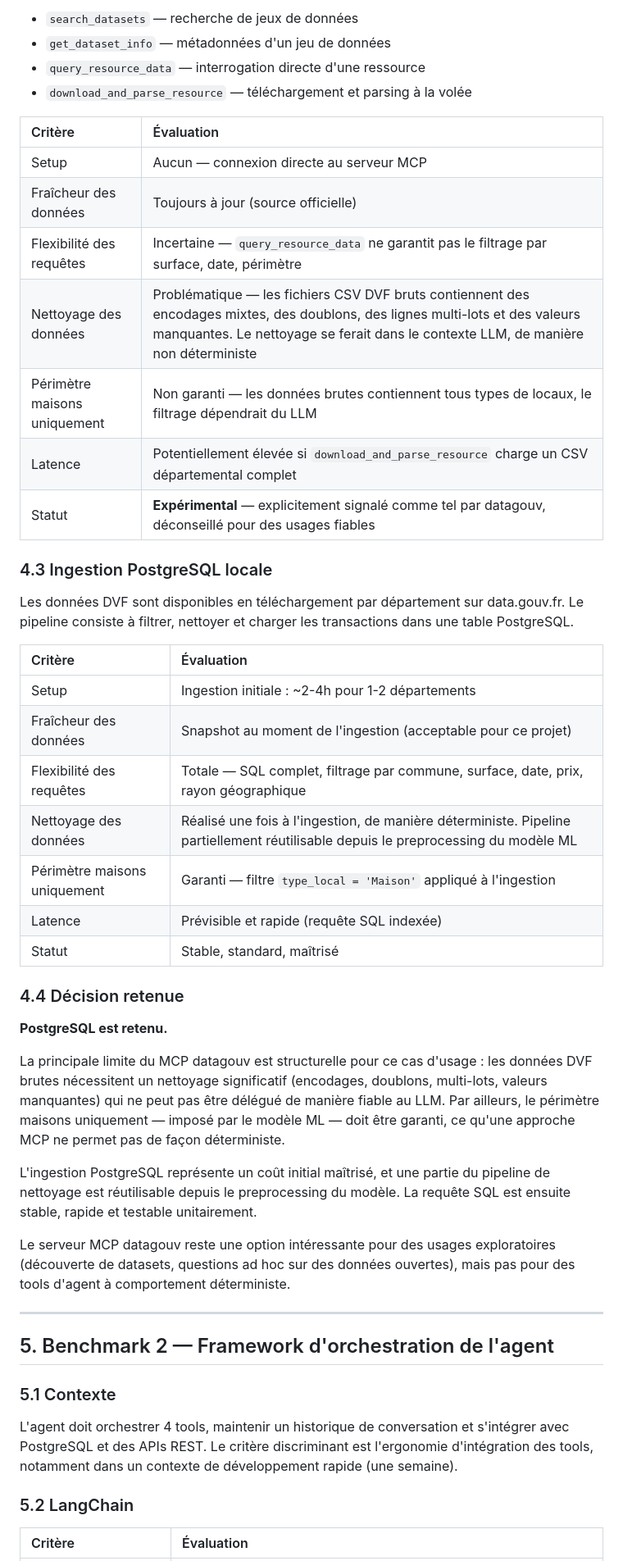
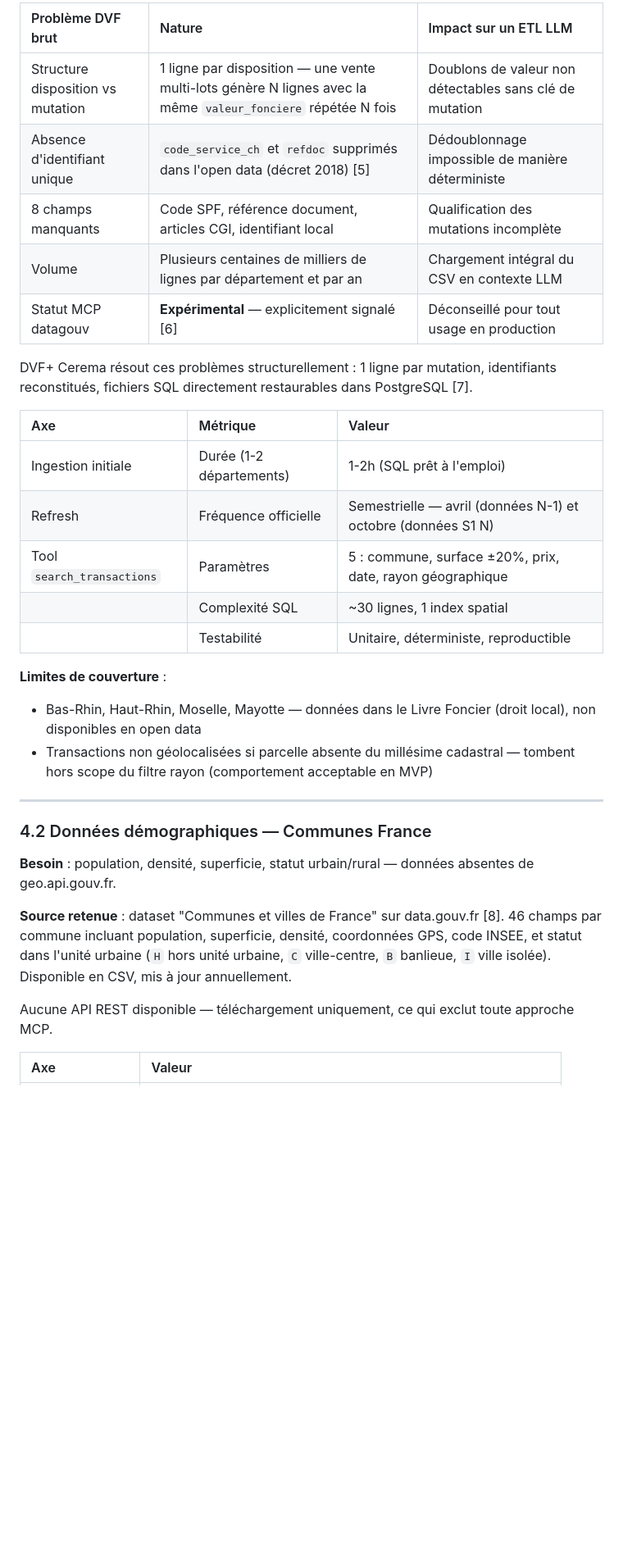
Before and after one commit to VestiC1/Projet-Agent-IA-Immo, a Markdown page: docs/benchmark.md, the part around one of its changes. Shown at 82% size. Drawn GitHub-style; blank space fills up the shorter version.

```diff
--- a/docs/benchmark.md
+++ b/docs/benchmark.md
@@ -48,52 +52,35 @@ Les tools exposés sont :
 
-- `search_datasets` — recherche de jeux de données
-- `get_dataset_info` — métadonnées d'un jeu de données
-- `query_resource_data` — interrogation directe d'une ressource
-- `download_and_parse_resource` — téléchargement et parsing à la volée
+| Problème DVF brut | Nature | Impact sur un ETL LLM |
+|:---|:---|:---|
+| Structure disposition vs mutation | 1 ligne par disposition — une vente multi-lots génère N lignes avec la même `valeur_fonciere` répétée N fois | Doublons de valeur non détectables sans clé de mutation |
+| Absence d'identifiant unique | `code_service_ch` et `refdoc` supprimés dans l'open data (décret 2018) [5] | Dédoublonnage impossible de manière déterministe |
+| 8 champs manquants | Code SPF, référence document, articles CGI, identifiant local | Qualification des mutations incomplète |
+| Volume | Plusieurs centaines de milliers de lignes par département et par an | Chargement intégral du CSV en contexte LLM |
+| Statut MCP datagouv | **Expérimental** — explicitement signalé [6] | Déconseillé pour tout usage en production |
 
-| Critère | Évaluation |
-|:---|:---|
-| Setup | Aucun — connexion directe au serveur MCP |
-| Fraîcheur des données | Toujours à jour (source officielle) |
-| Flexibilité des requêtes | Incertaine — `query_resource_data` ne garantit pas le filtrage par surface, date, périmètre |
-| Nettoyage des données | Problématique — les fichiers CSV DVF bruts contiennent des encodages mixtes, des doublons, des lignes multi-lots et des valeurs manquantes. Le nettoyage se ferait dans le contexte LLM, de manière non déterministe |
-| Périmètre maisons uniquement | Non garanti — les données brutes contiennent tous types de locaux, le filtrage dépendrait du LLM |
-| Latence | Potentiellement élevée si `download_and_parse_resource` charge un CSV départemental complet |
-| Statut | **Expérimental** — explicitement signalé comme tel par datagouv, déconseillé pour des usages fiables |
+DVF+ Cerema résout ces problèmes structurellement : 1 ligne par mutation, identifiants reconstitués, fichiers SQL directement restaurables dans PostgreSQL [7].
 
-### 4.3 Ingestion PostgreSQL locale
+| Axe | Métrique | Valeur |
+|:---|:---|:---|
+| Ingestion initiale | Durée (1-2 départements) | 1-2h (SQL prêt à l'emploi) |
+| Refresh | Fréquence officielle | Semestrielle — avril (données N-1) et octobre (données S1 N) |
+| Tool `search_transactions` | Paramètres | 5 : commune, surface ±20%, prix, date, rayon géographique |
+| | Complexité SQL | ~30 lignes, 1 index spatial |
+| | Testabilité | Unitaire, déterministe, reproductible |
 
-Les données DVF sont disponibles en téléchargement par département sur data.gouv.fr. Le pipeline consiste à filtrer, nettoyer et charger les transactions dans une table PostgreSQL.
-
-| Critère | Évaluation |
-|:---|:---|
-| Setup | Ingestion initiale : ~2-4h pour 1-2 départements |
-| Fraîcheur des données | Snapshot au moment de l'ingestion (acceptable pour ce projet) |
-| Flexibilité des requêtes | Totale — SQL complet, filtrage par commune, surface, date, prix, rayon géographique |
-| Nettoyage des données | Réalisé une fois à l'ingestion, de manière déterministe. Pipeline partiellement réutilisable depuis le preprocessing du modèle ML |
-| Périmètre maisons uniquement | Garanti — filtre `type_local = 'Maison'` appliqué à l'ingestion |
-| Latence | Prévisible et rapide (requête SQL indexée) |
-| Statut | Stable, standard, maîtrisé |
-
-### 4.4 Décision retenue
-
-**PostgreSQL est retenu.**
-
-La principale limite du MCP datagouv est structurelle pour ce cas d'usage : les données DVF brutes nécessitent un nettoyage significatif (encodages, doublons, multi-lots, valeurs manquantes) qui ne peut pas être délégué de manière fiable au LLM. Par ailleurs, le périmètre maisons uniquement — imposé par le modèle ML — doit être garanti, ce qu'une approche MCP ne permet pas de façon déterministe.
-
-L'ingestion PostgreSQL représente un coût initial maîtrisé, et une partie du pipeline de nettoyage est réutilisable depuis le preprocessing du modèle. La requête SQL est ensuite stable, rapide et testable unitairement.
-
-Le serveur MCP datagouv reste une option intéressante pour des usages exploratoires (découverte de datasets, questions ad hoc sur des données ouvertes), mais pas pour des tools d'agent à comportement déterministe.
+**Limites de couverture** :
+- Bas-Rhin, Haut-Rhin, Moselle, Mayotte — données dans le Livre Foncier (droit local), non disponibles en open data
+- Transactions non géolocalisées si parcelle absente du millésime cadastral — tombent hors scope du filtre rayon (comportement acceptable en MVP)
 
 ---
 
-## 5. Benchmark 2 — Framework d'orchestration de l'agent
+### 4.2 Données démographiques — Communes France
 
-### 5.1 Contexte
+**Besoin** : population, densité, superficie, statut urbain/rural — données absentes de geo.api.gouv.fr.
 
-L'agent doit orchestrer 4 tools, maintenir un historique de conversation et s'intégrer avec PostgreSQL et des APIs REST. Le critère discriminant est l'ergonomie d'intégration des tools, notamment dans un contexte de développement rapide (une semaine).
+**Source retenue** : dataset "Communes et villes de France" sur data.gouv.fr [8]. 46 champs par commune incluant population, superficie, densité, coordonnées GPS, code INSEE, et statut dans l'unité urbaine (`H` hors unité urbaine, `C` ville-centre, `B` banlieue, `I` ville isolée). Disponible en CSV, mis à jour annuellement.
 
-### 5.2 LangChain
+Aucune API REST disponible — téléchargement uniquement, ce qui exclut toute approche MCP.
 
-| Critère | Évaluation |
+| Axe | Valeur |
 |:---|:---|
```
Also changed, not shown: other parts of docs/benchmark.md (+87 -70 lines), docs/note-cadrage.md (+11 -6 lines).
